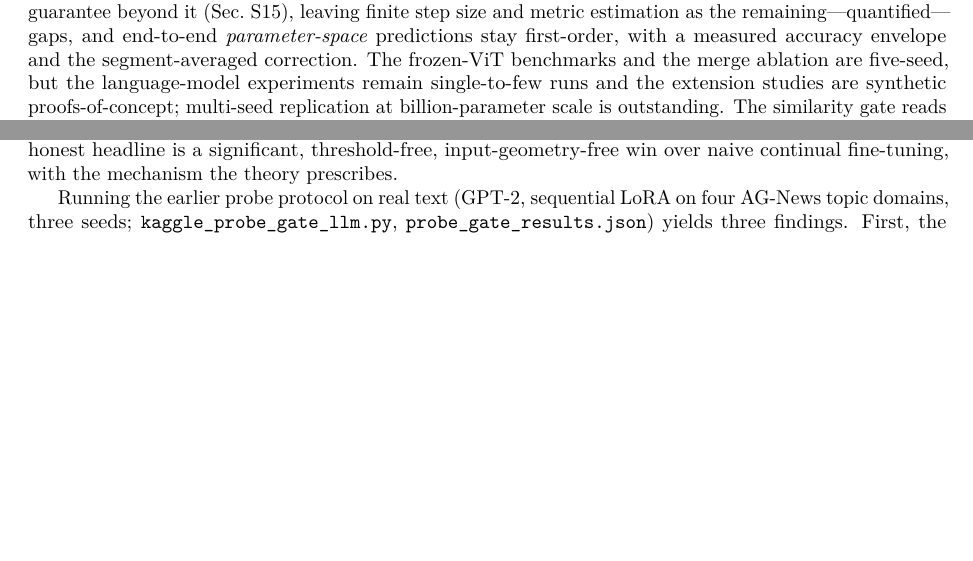
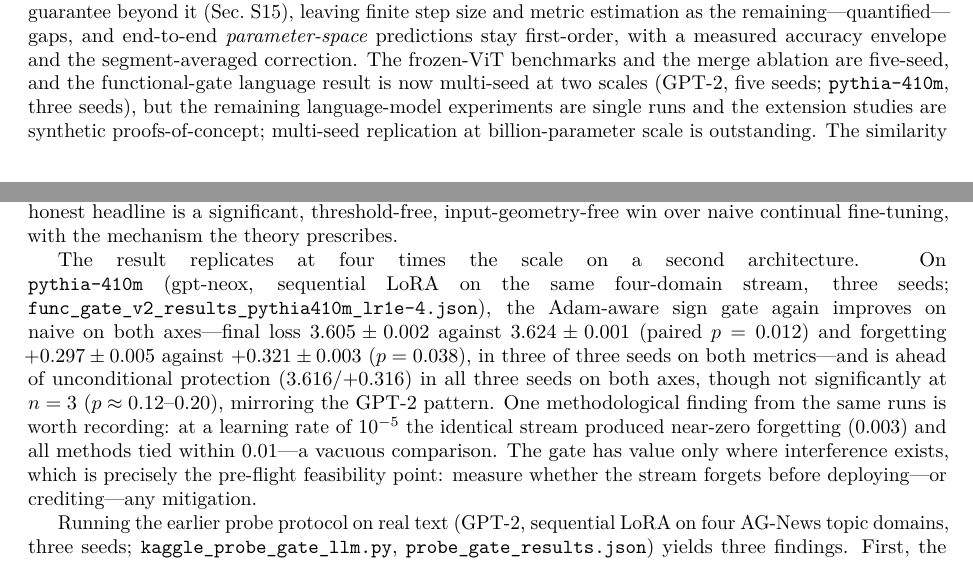
Before and after one commit to j-stoerk/geometry-of-forgetting, a LaTeX paper (main.tex): two parts of pages 17 and 24 of 34, joined at a grey line, cut so that both start at the same text, the shorter picture padded with empty space. Compiled offline with pdfLaTeX.

Commit message:
Add pythia-410m scale replication to SI functional-gate result + update limitation
(1) SI: the Adam-aware sign gate replicates at 4x scale on gpt-neox
(pythia-410m, 3 seeds) -- significant over naive on both axes (final
p=0.012, forgetting p=0.038, 3/3 seeds), ahead of protect-all 3/3 on
both but not significant at n=3; plus the honest methodological note
that at LR 1e-5 the same stream barely forgot and all arms tied
(vacuous), reinforcing the pre-flight point.
(2) Discussion limitation updated: gate result now multi-seed at two
scales; billion-scale multi-seed still outstanding.
Both edits user-approved.

```diff
--- a/main.tex
+++ b/main.tex
@@ -1255,9 +1255,11 @@ floor, and the continuous-time retention guarantee beyond it (Sec.~\ref{si:beyon
 leaving finite step size and metric estimation as the remaining---quantified---gaps, and
 end-to-end \emph{parameter-space} predictions stay first-order, with a measured accuracy
 envelope and the segment-averaged correction. The
-frozen-ViT benchmarks and the merge ablation are five-seed, but the language-model
-experiments remain single-to-few runs and the extension studies are synthetic
-proofs-of-concept; multi-seed replication at billion-parameter scale is outstanding. The
+frozen-ViT benchmarks and the merge ablation are five-seed, and the functional-gate
+language result is now multi-seed at two scales (GPT-2, five seeds;
+\texttt{pythia-410m}, three seeds), but the remaining language-model experiments are
+single runs and the extension studies are synthetic proofs-of-concept; multi-seed
+replication at billion-parameter scale is outstanding. The
 similarity gate reads input geometry only in its threshold form; the threshold-free
 functional gate resolves the language case in principle (Sec.~\ref{si:beyond}) but its
 margins at scale are modest.
@@ -1681,6 +1683,20 @@ with IMDB ($-0.03$), which naive and the input gate pay for. The margins are mod
 this scale---the honest headline is a significant, threshold-free, input-geometry-free win
 over naive continual fine-tuning, with the mechanism the theory prescribes.
 
+The result replicates at four times the scale on a second architecture. On
+\texttt{pythia-410m} (gpt-neox, sequential LoRA on the same four-domain stream, three
+seeds; \texttt{func\_gate\_v2\_results\_pythia410m\_lr1e-4.json}), the Adam-aware sign
+gate again improves on naive on both axes---final loss $3.605\pm0.002$ against
+$3.624\pm0.001$ (paired $p=0.012$) and forgetting $+0.297\pm0.005$ against
+$+0.321\pm0.003$ ($p=0.038$), in three of three seeds on both metrics---and is ahead of
+unconditional protection ($3.616$/$+0.316$) in all three seeds on both axes, though not
+significantly at $n=3$ ($p\approx0.12$--$0.20$), mirroring the GPT-2 pattern. One
+methodological finding from the same runs is worth recording: at a learning rate of
+$10^{-5}$ the identical stream produced near-zero forgetting ($0.003$) and all methods
+tied within $0.01$---a vacuous comparison. The gate has value only where interference
+exists, which is precisely the pre-flight feasibility point: measure whether the stream
+forgets before deploying---or crediting---any mitigation.
+
 Running the earlier probe protocol on real text (GPT-2, sequential LoRA on four AG-News
 topic domains, three seeds; \texttt{kaggle\_probe\_gate\_llm.py},
 \texttt{probe\_gate\_results.json}) yields three findings. First, the probe signal transfers: the probe cosines form a stable,
```
